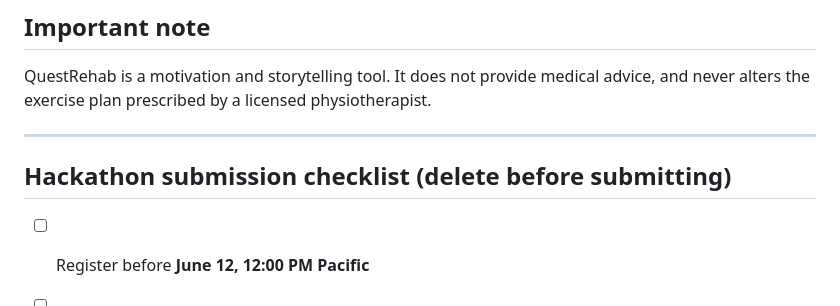
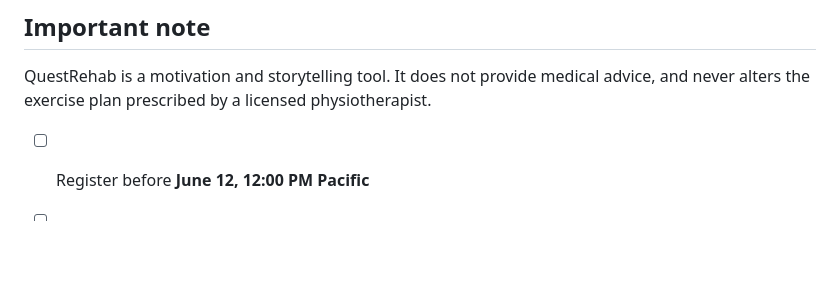
Before and after one commit to caravagio/quest-rehab, a Markdown page: README.md, the part around the change. GitHub-like rendering; blank space fills up the shorter version.

Commit message:
Remove hackathon submission checklist
Removed hackathon submission checklist from README.

```diff
--- a/README.md
+++ b/README.md
@@ -79,10 +79,6 @@ QuestRehab is a motivation and storytelling tool. It does not provide medical
 advice, and never alters the exercise plan prescribed by a licensed
 physiotherapist.
 
----
-
-## Hackathon submission checklist (delete before submitting)
-
 - [ ] Register before **June 12, 12:00 PM Pacific**
 - [ ] Public GitHub repo with this README
 - [ ] Record demo video (show: new game → complete quest → adaptive chapter →
```
